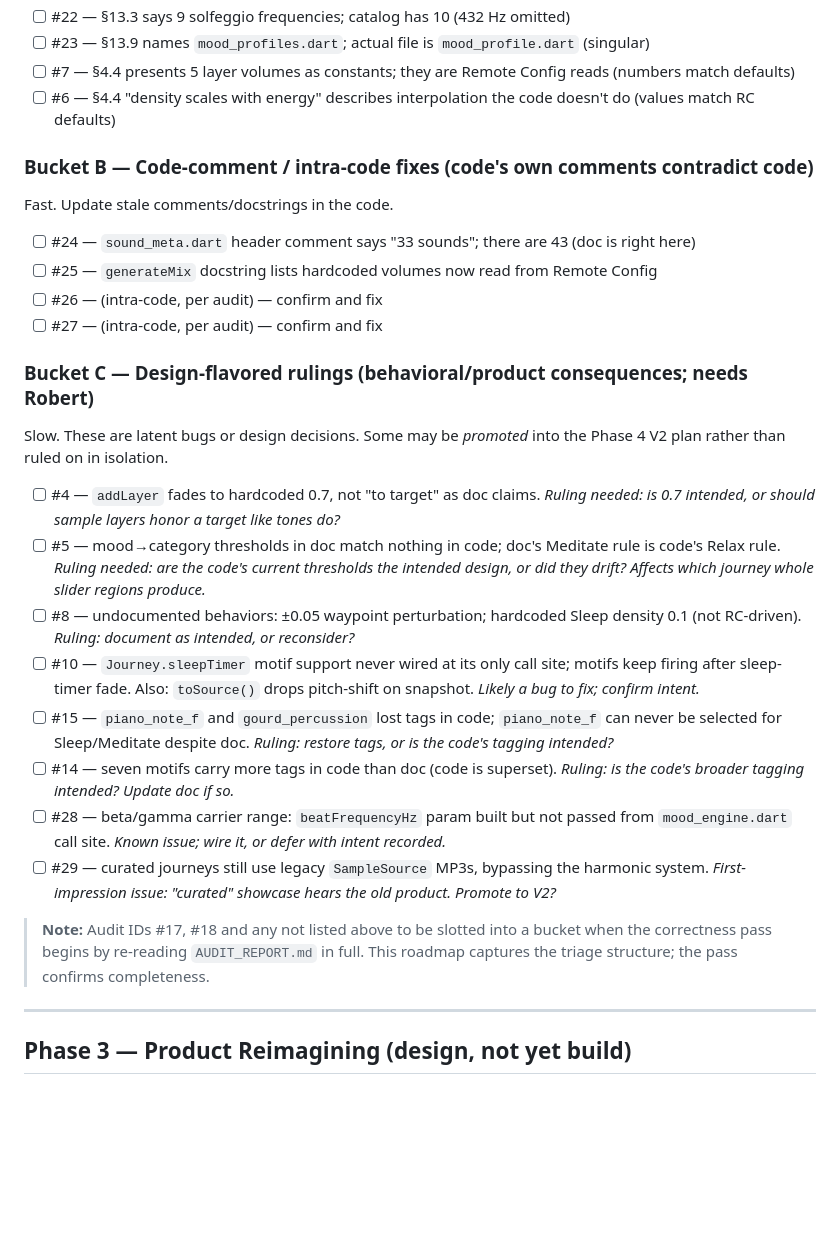
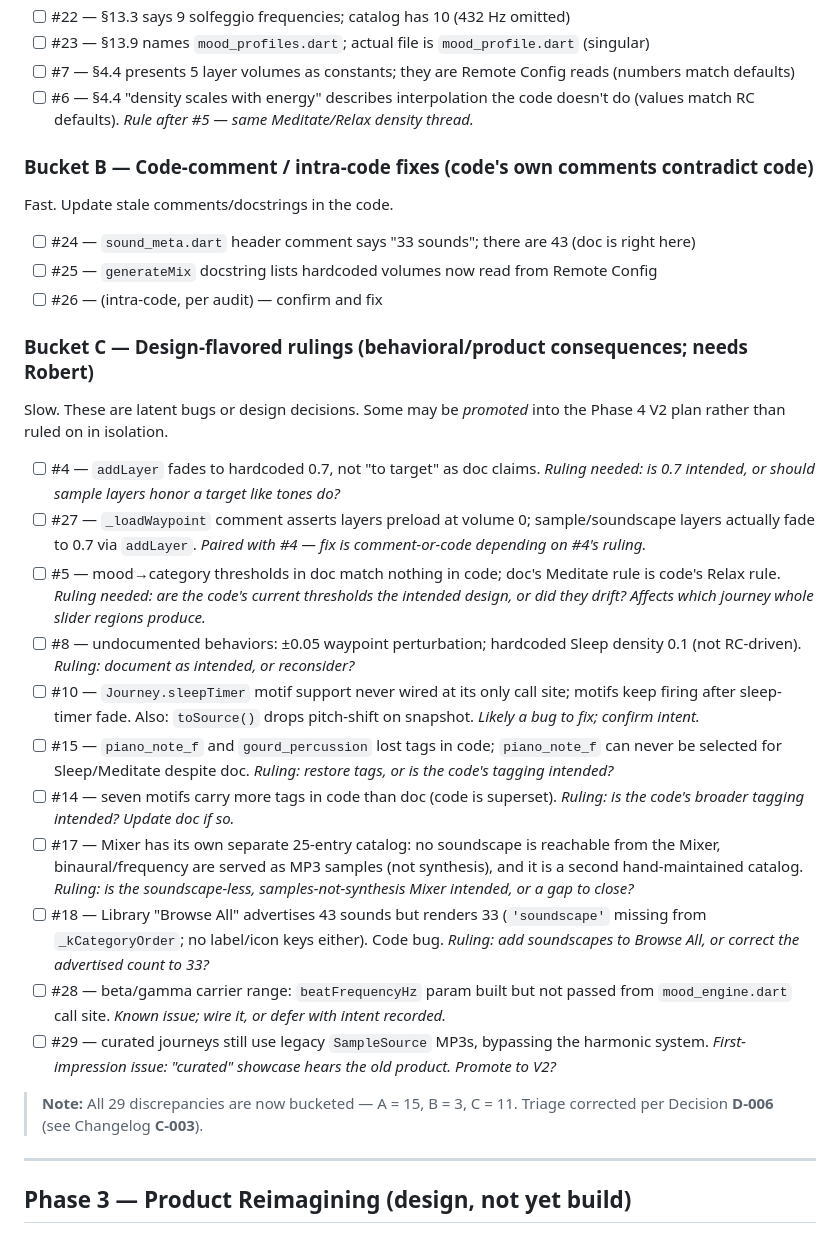
Before and after one commit to robertsunho/noisy-app, a Markdown page: docs/ROADMAP.md, the part around one of its changes. Rendered like a GitHub page; blank space fills up the shorter version.

```diff
--- a/docs/ROADMAP.md
+++ b/docs/ROADMAP.md
@@ -40,7 +40,7 @@ Fast. Correct the design doc / new canonical docs to match the code.
 - [ ] #22 — §13.3 says 9 solfeggio frequencies; catalog has 10 (432 Hz omitted)
 - [ ] #23 — §13.9 names `mood_profiles.dart`; actual file is `mood_profile.dart` (singular)
 - [ ] #7 — §4.4 presents 5 layer volumes as constants; they are Remote Config reads (numbers match defaults)
-- [ ] #6 — §4.4 "density scales with energy" describes interpolation the code doesn't do (values match RC defaults)
+- [ ] #6 — §4.4 "density scales with energy" describes interpolation the code doesn't do (values match RC defaults). *Rule after #5 — same Meditate/Relax density thread.*
 
 ### Bucket B — Code-comment / intra-code fixes (code's own comments contradict code)
 Fast. Update stale comments/docstrings in the code.
@@ -48,21 +48,23 @@ Fast. Update stale comments/docstrings in the code.
 - [ ] #24 — `sound_meta.dart` header comment says "33 sounds"; there are 43 (doc is right here)
 - [ ] #25 — `generateMix` docstring lists hardcoded volumes now read from Remote Config
 - [ ] #26 — (intra-code, per audit) — confirm and fix
-- [ ] #27 — (intra-code, per audit) — confirm and fix
 
 ### Bucket C — Design-flavored rulings (behavioral/product consequences; needs Robert)
 Slow. These are latent bugs or design decisions. Some may be *promoted* into the Phase 4 V2 plan rather than ruled on in isolation.
 
 - [ ] #4 — `addLayer` fades to hardcoded 0.7, not "to target" as doc claims. *Ruling needed: is 0.7 intended, or should sample layers honor a target like tones do?*
+- [ ] #27 — `_loadWaypoint` comment asserts layers preload at volume 0; sample/soundscape layers actually fade to 0.7 via `addLayer`. *Paired with #4 — fix is comment-or-code depending on #4's ruling.*
 - [ ] #5 — mood→category thresholds in doc match nothing in code; doc's Meditate rule is code's Relax rule. *Ruling needed: are the code's current thresholds the intended design, or did they drift? Affects which journey whole slider regions produce.*
 - [ ] #8 — undocumented behaviors: ±0.05 waypoint perturbation; hardcoded Sleep density 0.1 (not RC-driven). *Ruling: document as intended, or reconsider?*
 - [ ] #10 — `Journey.sleepTimer` motif support never wired at its only call site; motifs keep firing after sleep-timer fade. Also: `toSource()` drops pitch-shift on snapshot. *Likely a bug to fix; confirm intent.*
 - [ ] #15 — `piano_note_f` and `gourd_percussion` lost tags in code; `piano_note_f` can never be selected for Sleep/Meditate despite doc. *Ruling: restore tags, or is the code's tagging intended?*
 - [ ] #14 — seven motifs carry more tags in code than doc (code is superset). *Ruling: is the code's broader tagging intended? Update doc if so.*
+- [ ] #17 — Mixer has its own separate 25-entry catalog: no soundscape is reachable from the Mixer, binaural/frequency are served as MP3 samples (not synthesis), and it is a second hand-maintained catalog. *Ruling: is the soundscape-less, samples-not-synthesis Mixer intended, or a gap to close?*
+- [ ] #18 — Library "Browse All" advertises 43 sounds but renders 33 (`'soundscape'` missing from `_kCategoryOrder`; no label/icon keys either). Code bug. *Ruling: add soundscapes to Browse All, or correct the advertised count to 33?*
 - [ ] #28 — beta/gamma carrier range: `beatFrequencyHz` param built but not passed from `mood_engine.dart` call site. *Known issue; wire it, or defer with intent recorded.*
 - [ ] #29 — curated journeys still use legacy `SampleSource` MP3s, bypassing the harmonic system. *First-impression issue: "curated" showcase hears the old product. Promote to V2?*
 
-> **Note:** Audit IDs #17, #18 and any not listed above to be slotted into a bucket when the correctness pass begins by re-reading `AUDIT_REPORT.md` in full. This roadmap captures the triage structure; the pass confirms completeness.
+> **Note:** All 29 discrepancies are now bucketed — A = 15, B = 3, C = 11. Triage corrected per Decision **D-006** (see Changelog **C-003**).
 
 ---
 
```
Also changed, not shown: other parts of docs/ROADMAP.md (+1 -1 lines), docs/DECISIONS_AND_CHANGELOG.md (+11 -0 lines).
